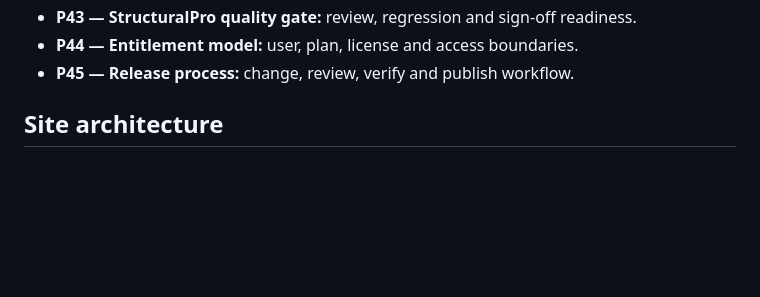
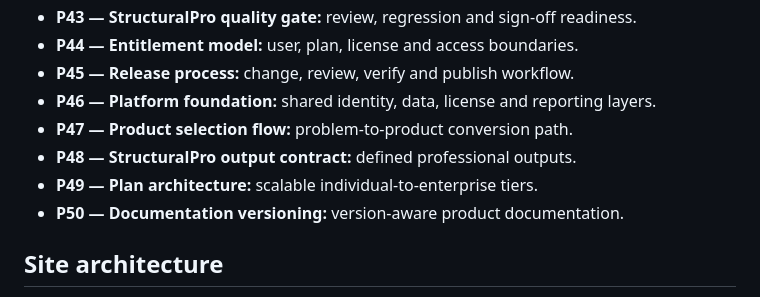
Before and after one commit to Asanda021/Ervira, a Markdown page: README.md, the part around the change. GitHub-like rendering; blank space fills up the shorter version.

Commit message:
P46-P50 — platform foundation and output architecture

```diff
--- a/README.md
+++ b/README.md
@@ -50,6 +50,11 @@ ERVIRA is the parent brand for a family of professional engineering software pro
 - **P43 — StructuralPro quality gate:** review, regression and sign-off readiness.
 - **P44 — Entitlement model:** user, plan, license and access boundaries.
 - **P45 — Release process:** change, review, verify and publish workflow.
+- **P46 — Platform foundation:** shared identity, data, license and reporting layers.
+- **P47 — Product selection flow:** problem-to-product conversion path.
+- **P48 — StructuralPro output contract:** defined professional outputs.
+- **P49 — Plan architecture:** scalable individual-to-enterprise tiers.
+- **P50 — Documentation versioning:** version-aware product documentation.
 
 ## Site architecture
 - Home / product-led landing
```
